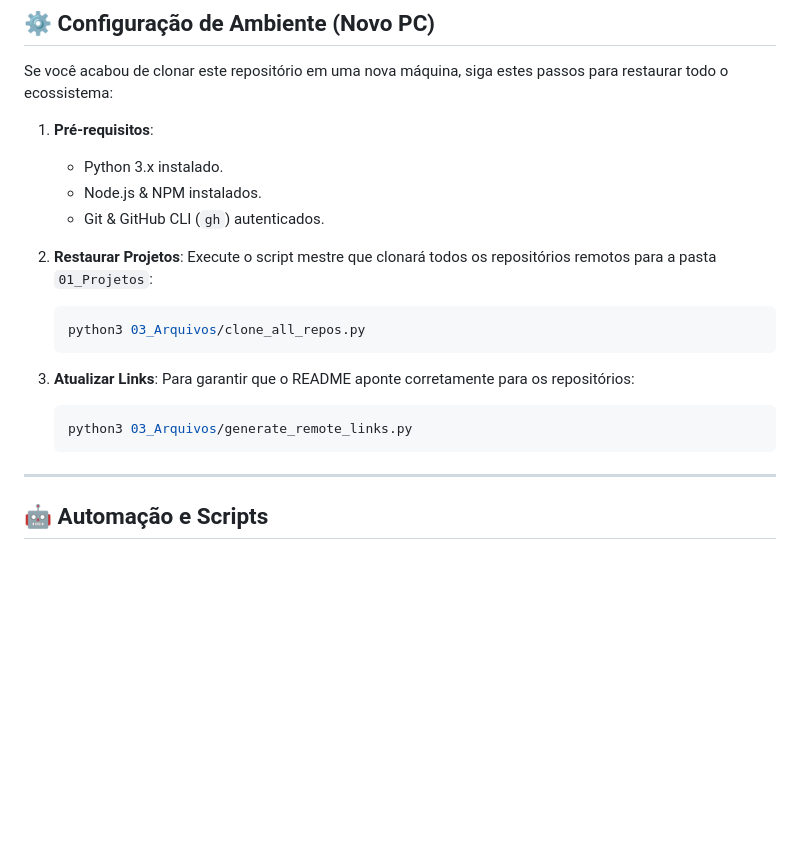
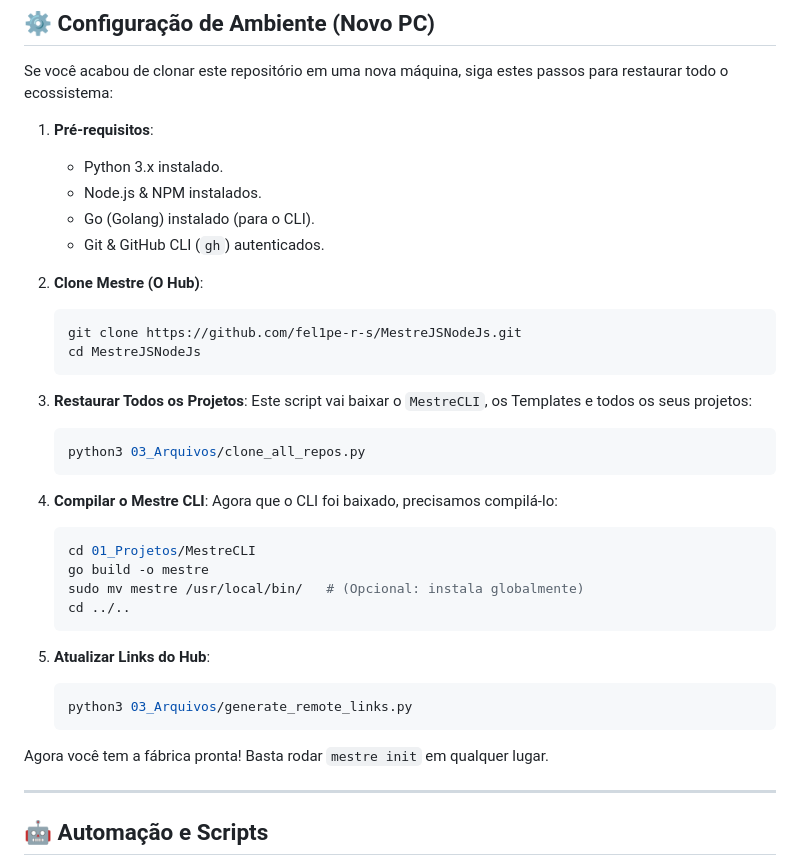
Before and after one commit to fel1pe-r-s/MestreJSNodeJs, a Markdown page: README.md, the part around the change. GitHub-like rendering; blank space fills up the shorter version.

Commit message:
docs: detail new machine setup workflow with cli build

````diff
--- a/README.md
+++ b/README.md
@@ -265,19 +265,36 @@ Se você acabou de clonar este repositório em uma nova máquina, siga estes pas
 1.  **Pré-requisitos**:
     *   Python 3.x instalado.
     *   Node.js & NPM instalados.
+    *   Go (Golang) instalado (para o CLI).
     *   Git & GitHub CLI (`gh`) autenticados.
 
-2.  **Restaurar Projetos**:
-    Execute o script mestre que clonará todos os repositórios remotos para a pasta `01_Projetos`:
+2.  **Clone Mestre (O Hub)**:
+    ```bash
+    git clone https://github.com/fel1pe-r-s/MestreJSNodeJs.git
+    cd MestreJSNodeJs
+    ```
+
+3.  **Restaurar Todos os Projetos**:
+    Este script vai baixar o `MestreCLI`, os Templates e todos os seus projetos:
     ```bash
     python3 03_Arquivos/clone_all_repos.py
     ```
 
-3.  **Atualizar Links**:
-    Para garantir que o README aponte corretamente para os repositórios:
+4.  **Compilar o Mestre CLI**:
+    Agora que o CLI foi baixado, precisamos compilá-lo:
+    ```bash
+    cd 01_Projetos/MestreCLI
+    go build -o mestre
+    sudo mv mestre /usr/local/bin/   # (Opcional: instala globalmente)
+    cd ../..
+    ```
+
+5.  **Atualizar Links do Hub**:
     ```bash
     python3 03_Arquivos/generate_remote_links.py
     ```
+
+Agora você tem a fábrica pronta! Basta rodar `mestre init` em qualquer lugar.
 
 ---
 
````
